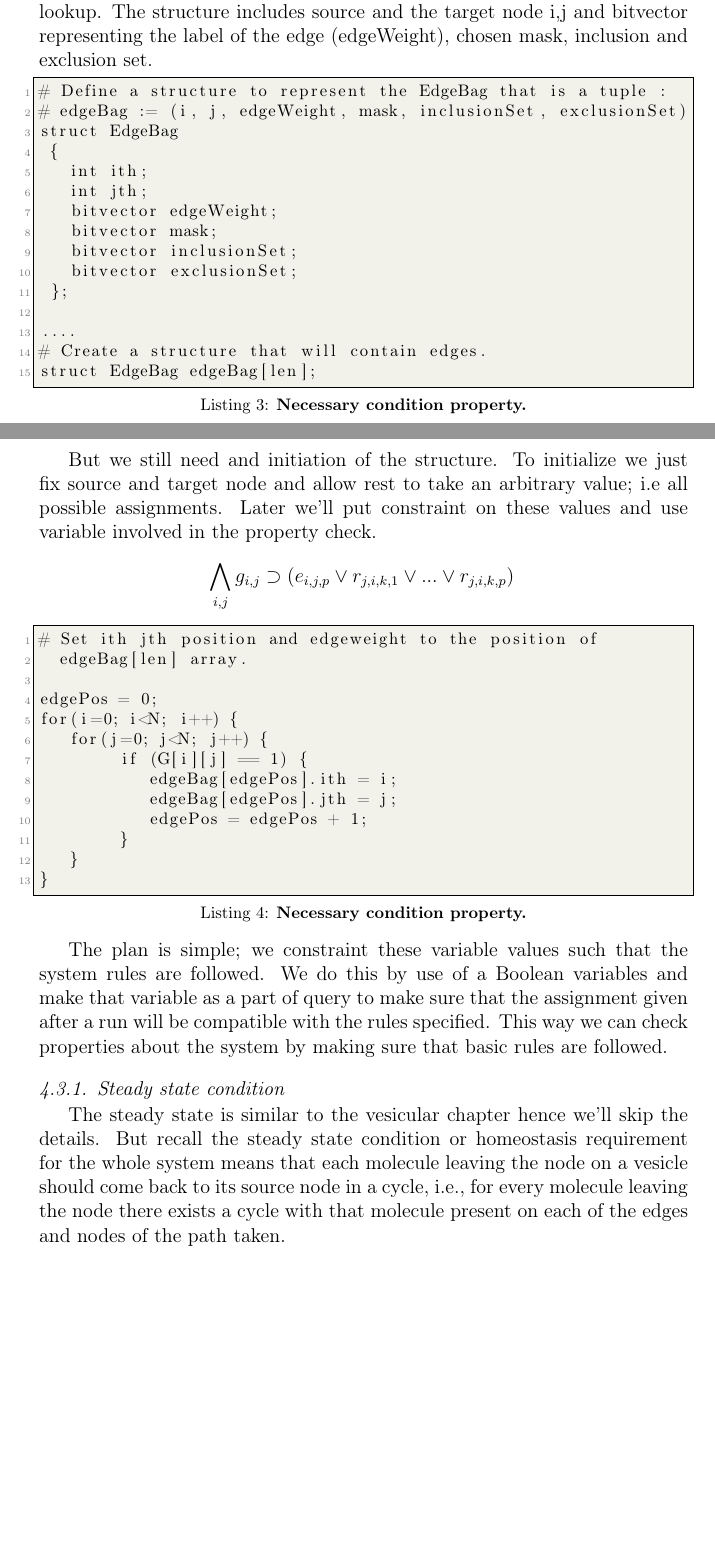
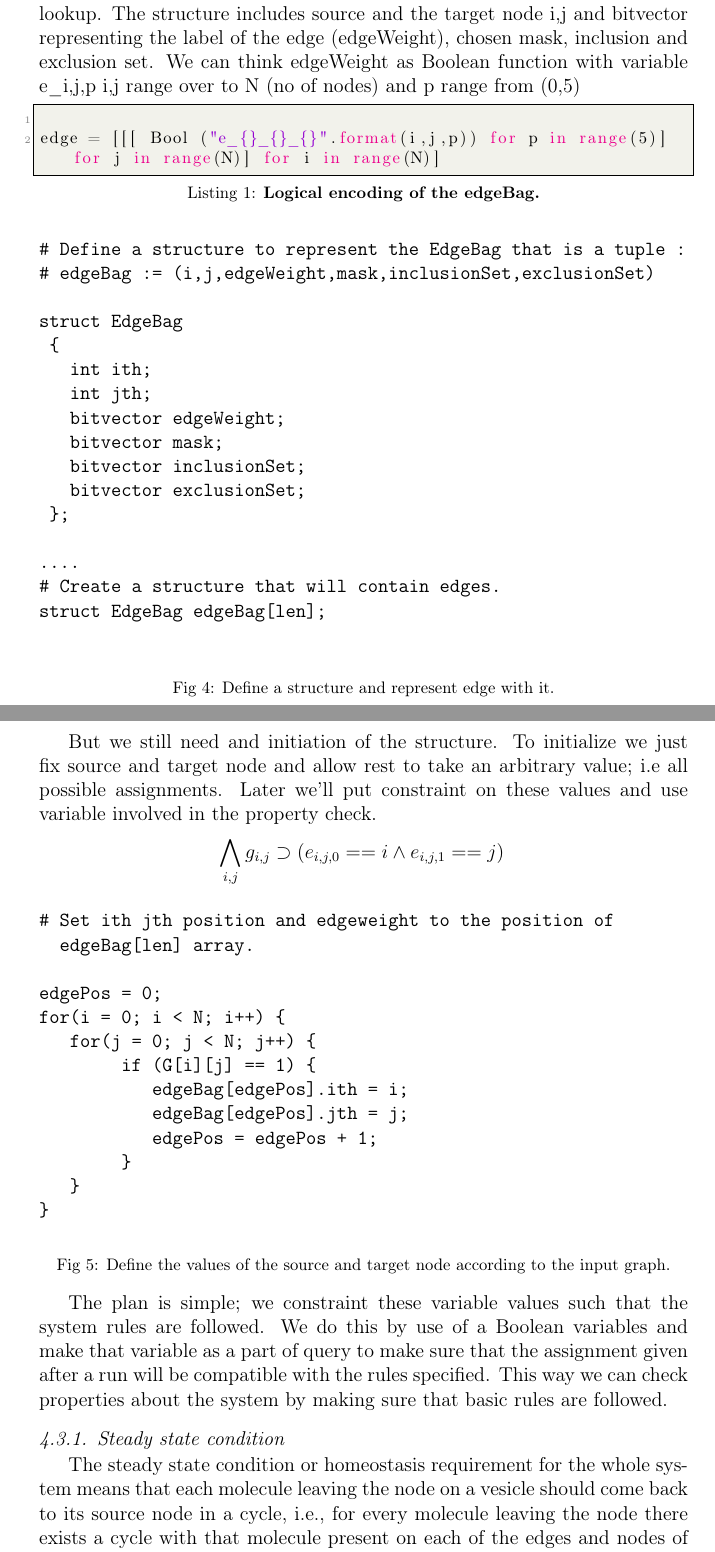
Before and after one commit to arey0pushpa/color, a LaTeX paper (main.tex): two parts of pages 8 and 9 of 21 before the commit and two parts of pages 8 and 9 of 22 after it, joined at a grey line, cut so that both start at the same text, the shorter picture padded with empty space. Compiled offline with pdfLaTeX.

Commit message:
Color problem Cleaned and far better with code

```diff
--- a/main.tex
+++ b/main.tex
@@ -9,6 +9,10 @@
 \usepackage[utf8]{inputenc}
  % Added for the multi-column
 \usepackage[british]{babel}
+
+% I added for arrows
+\usepackage{textcomp}
+
 \usepackage{hhline}
 \usepackage{multirow}
 \usepackage[figurename=Fig]{caption}
@@ -152,3 +204,87 @@ Steady state condition or homeostasis requirement for the whole system is the ba
+We fix the graph as input. Then have created a preprocessing by making the edge as a C programming language structure, that consists of each node having additional information attached to it which we can later use by one lookup. The structure includes source and the target node i,j and bitvector representing the label of the edge (edgeWeight), chosen mask, inclusion and exclusion set.
+We can think edgeWeight as Boolean function with variable e\_{i,j,p} i,j range over to N (no of nodes) and p range from (0,5)
+
+
+\begin{lstlisting}[language=Python,
+mathescape,
+ breaklines,
+  rulecolor=\color{black},
+  frame=single,
+  caption= \textbf{Logical encoding of the edgeBag.}
+]
+
+edge = [[[ Bool ("e_{}_{}_{}".format(i,j,p)) for p in range(5)] for j in range(N)] for i in range(N)]
+
+\end{lstlisting}
+
+
+\begin{figure}[ht]
+%\vspace{-3mm}
+\begin{verbatim}
+# Define a structure to represent the EdgeBag that is a tuple :
+# edgeBag := (i,j,edgeWeight,mask,inclusionSet,exclusionSet)
+
+struct EdgeBag
+ {
+   int ith;
+   int jth;
+   bitvector edgeWeight;
+   bitvector mask;
+   bitvector inclusionSet;
+   bitvector exclusionSet;
+ };
+
+....
+# Create a structure that will contain edges.
+struct EdgeBag edgeBag[len];
+
+\end{verbatim}
+\caption{Define a structure and represent edge with it.}
+\label{code:motivate}
+\end{figure}
+
+
+But we still need and initiation of the structure. To initialize we just fix source and target node and allow rest to take an arbitrary value; i.e all possible assignments. Later we'll put constraint on these values and use variable involved in the property check.
+
+\[ \bigwedge\limits_{i,j} g_{i,j} \supset (e_{i,j,0} == i \land e_{i,j,1} == j) \, \]
+
+%\begin{lstlisting}[language=Python,
+%mathescape,
+% breaklines,
+%  rulecolor=\color{black},
+%  frame=single,
+%  caption= \textbf{Steady state specification.}
+%]
+%\[ \bigwedge\limits_{i,j} g_{i,j} \supset (e_{i,j,0} == i \land e_{i,j,1} == j) \, \]
+%
+%\end{lstlisting}
+
+\begin{figure}[ht]
+%\vspace{-3mm}
+\begin{verbatim}
+# Set ith jth position and edgeweight to the position of
+  edgeBag[len] array.
+
+edgePos = 0;
+for(i = 0; i < N; i++) {
+   for(j = 0; j < N; j++) {
+        if (G[i][j] == 1) {
+           edgeBag[edgePos].ith = i;
+           edgeBag[edgePos].jth = j;
+           edgePos = edgePos + 1;
+        }
+   }
+}
+\end{verbatim}
+\caption{Define the values of the source and target node according to the input graph.}
+\label{code:motivate}
+\end{figure}
+
+The plan is simple; we constraint these variable values such that the system rules are followed. We do this by use of a Boolean variables and make that variable as a part of query to make sure that the assignment given after a run will be compatible with the rules specified. This way we can check properties about the system by making sure that basic rules are followed.
+
+\subsubsection{Steady state condition}
+The steady state condition or homeostasis requirement for the whole system means that each molecule leaving the node on a vesicle should come back to its source node in a cycle, i.e., for every molecule leaving the node there exists a cycle with that molecule present on each of the edges and nodes of the path taken.
+
 We can state this specification regarding graph-cuts, that is each edge-graph-cut should maintain the inflow-outflow flux or as a property of assignment of molecules, such that each for each leaving molecule there is a cycle where that molecule is present on every edge and hops taken. Required Specification is listed in Listing 1. For efficiency reasons we'll divide the whole case into two as stated in last chapter.
 
 \begin{lstlisting}[language=Python,
@@ -222,52 +312,0 @@ We represent nodes (compartments in the cell) in the graph as a bitvector of fix
-We fix the graph as input. Then have created a preprocessing by making the edge as a C programming language structure, that consists of each node having additional information attached to it which we can later use by one lookup. The structure includes source and the target node i,j and bitvector representing the label of the edge (edgeWeight), chosen mask, inclusion and exclusion set.
-
-\begin{lstlisting}[mathescape,
-  breaklines,
-  frame=single,
-  caption= \textbf{Necessary condition property.}
-]
-# Define a structure to represent the EdgeBag that is a tuple :
-# edgeBag := (i, j, edgeWeight, mask, inclusionSet, exclusionSet)
-struct EdgeBag
- {
-   int ith;
-   int jth;
-   bitvector edgeWeight;
-   bitvector mask;
-   bitvector inclusionSet;
-   bitvector exclusionSet;
- };
-
-....
-# Create a structure that will contain edges.
-struct EdgeBag edgeBag[len];
-\end{lstlisting}
-
-But we still need and initiation of the structure. To initialize we just fix source and target node and allow rest to take an arbitrary value; i.e all possible assignments. Later we'll put constraint on these values and use variable involved in the property check.
-
-\[ \bigwedge\limits_{i,j} g_{i,j} \supset (e_{i,j,p}  \lor r_{j,i,k,1} \lor ... \lor r_{j,i,k,p}) \, \]
-
-\begin{lstlisting}[mathescape,
-  breaklines,
-  frame=single,
-  caption= \textbf{Necessary condition property.}
-]
-# Set ith jth position and edgeweight to the position of
-  edgeBag[len] array.
-
-edgePos = 0;
-for(i=0; i<N; i++) {
-   for(j=0; j<N; j++) {
-        if (G[i][j] == 1) {
-           edgeBag[edgePos].ith = i;
-           edgeBag[edgePos].jth = j;
-           edgePos = edgePos + 1;
-        }
-   }
-}
-\end{lstlisting}
-
-The plan is simple; we constraint these variable values such that the system rules are followed. We do this by use of a Boolean variables and make that variable as a part of query to make sure that the assignment given after a run will be compatible with the rules specified. This way we can check properties about the system by making sure that basic rules are followed.
-
-\subsubsection{Steady state condition}
-The steady state is similar to the vesicular chapter hence we'll skip the details. But recall the steady state condition or homeostasis requirement for the whole system means that each molecule leaving the node on a vesicle should come back to its source node in a cycle, i.e., for every molecule leaving the node there exists a cycle with that molecule present on each of the edges and nodes of the path taken.
```
Also changed, not shown: 18739699_10211667422614697_9103949374638613776_n.jpg (deleted), main.pdf, main.tex (152 more changed lines), 2 other files.
